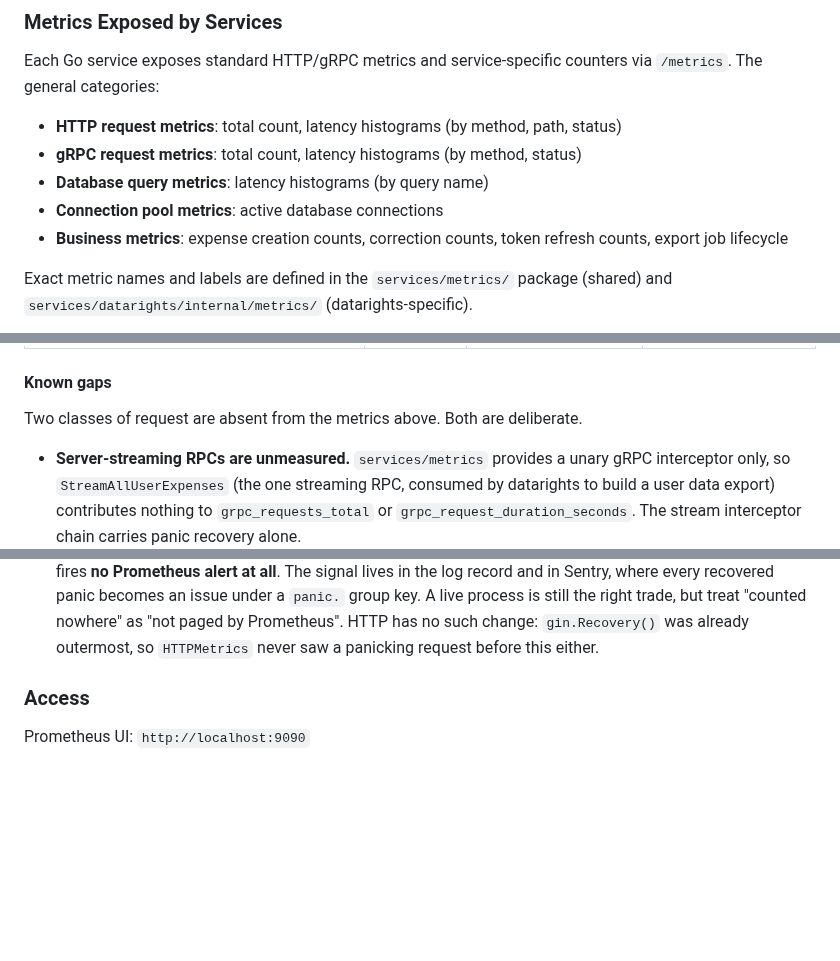
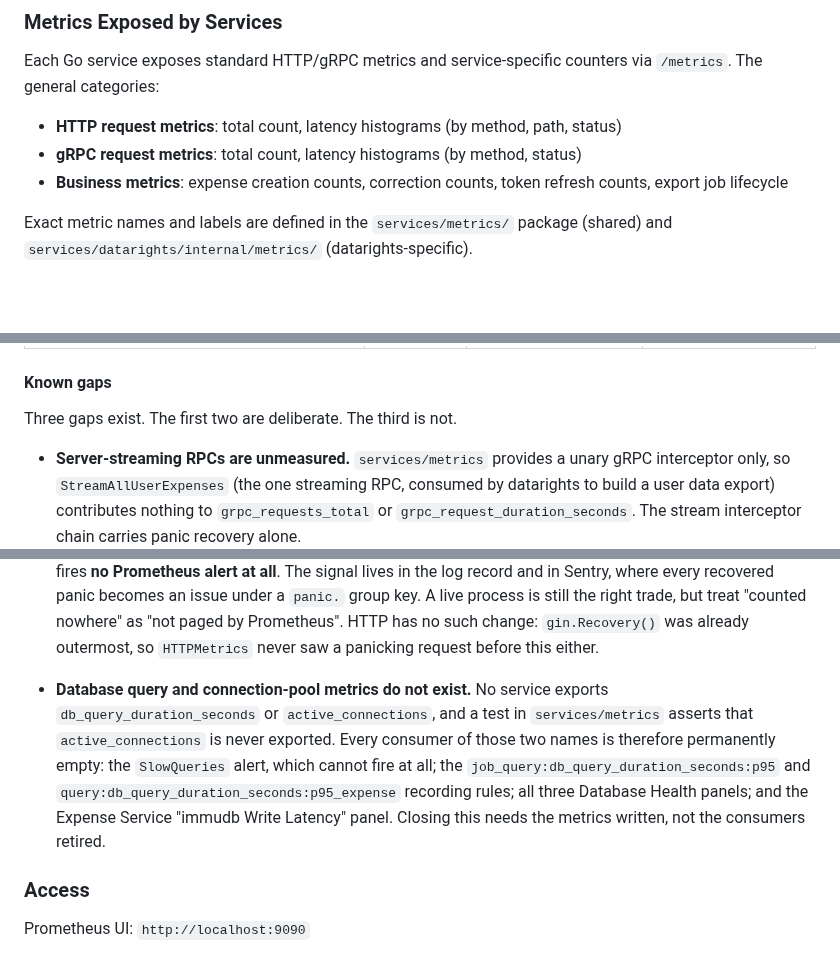
Before and after one commit to ItsThompson/gofin, a Markdown page: docs/monitoring.md, 3 parts joined by grey strips. GitHub-like rendering; blank space fills up the shorter version.

Commit message:
docs(monitoring): record the two metrics nothing exports
db_query_duration_seconds and active_connections are documented as exposed and
consumed by the SlowQueries alert, two recording rules and four Grafana panels,
but no service exports either name. A test in services/metrics even asserts that
active_connections is never exported. Every consumer therefore renders empty,
which is indistinguishable from a healthy period.

Found by evaluating all 47 dashboard panel queries against a live Prometheus
scraping the full local stack.

```diff
--- a/docs/monitoring.md
+++ b/docs/monitoring.md
@@ -16,8 +16,6 @@ Each Go service exposes standard HTTP/gRPC metrics and service-specific counters
 
 - **HTTP request metrics**: total count, latency histograms (by method, path, status)
 - **gRPC request metrics**: total count, latency histograms (by method, status)
-- **Database query metrics**: latency histograms (by query name)
-- **Connection pool metrics**: active database connections
 - **Business metrics**: expense creation counts, correction counts, token refresh counts, export job lifecycle
 
 Exact metric names and labels are defined in the `services/metrics/` package (shared) and `services/datarights/internal/metrics/` (datarights-specific).
@@ -40,7 +38,7 @@ Custom business metrics for data export monitoring:
 
 #### Known gaps
 
-Two classes of request are absent from the metrics above. Both are deliberate.
+Three gaps exist. The first two are deliberate. The third is not.
 
 - **Server-streaming RPCs are unmeasured.** `services/metrics` provides a unary
   gRPC interceptor only, so `StreamAllUserExpenses` (the one streaming RPC,
@@ -64,6 +62,14 @@ Two classes of request are absent from the metrics above. Both are deliberate.
   treat "counted nowhere" as "not paged by Prometheus".
   HTTP has no such change: `gin.Recovery()` was already outermost, so
   `HTTPMetrics` never saw a panicking request before this either.
+- **Database query and connection-pool metrics do not exist.** No service
+  exports `db_query_duration_seconds` or `active_connections`, and a test in
+  `services/metrics` asserts that `active_connections` is never exported. Every
+  consumer of those two names is therefore permanently empty: the `SlowQueries`
+  alert, which cannot fire at all; the `job_query:db_query_duration_seconds:p95`
+  and `query:db_query_duration_seconds:p95_expense` recording rules; all three
+  Database Health panels; and the Expense Service "immudb Write Latency" panel.
+  Closing this needs the metrics written, not the consumers retired.
 
 ### Access
 
```
